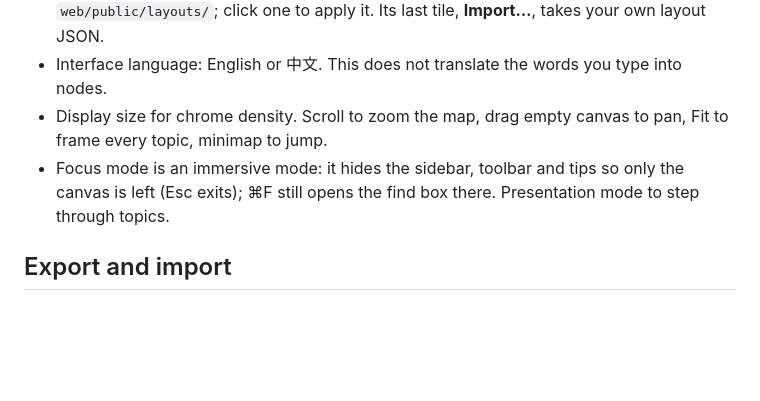
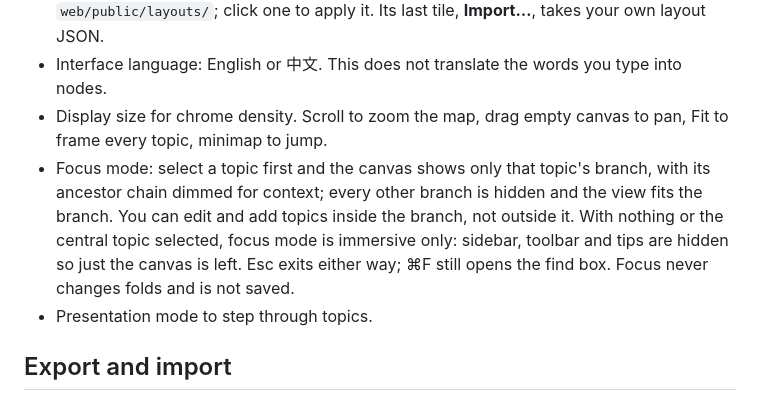
Before and after one commit to RocStone/roc-mind-spark, a Markdown page: docs/FEATURES.md, the part around the change. Rendered like a GitHub page; blank space fills up the shorter version.

Commit message:
文档：专注模式改回分支聚焦 + 沉浸隐藏界面的描述（功能清单中英文、需求 VIEW-03）
Co-Authored-By: Claude Fable 5.1 <noreply@anthropic.com>

```diff
--- a/docs/FEATURES.md
+++ b/docs/FEATURES.md
@@ -61,7 +61,8 @@ What Roc Mind Spark can do today, as a **macOS overlay**. This is the product ca
 - Layouts: balanced tree, left, right, down, org-chart up, timeline, fishbone, radial, grid, matrix. The 🎨 panel's **Layout presets** row lists the presets shipped in `web/public/layouts/`; click one to apply it. Its last tile, **Import…**, takes your own layout JSON.
 - Interface language: English or 中文. This does not translate the words you type into nodes.
 - Display size for chrome density. Scroll to zoom the map, drag empty canvas to pan, Fit to frame every topic, minimap to jump.
-- Focus mode is an immersive mode: it hides the sidebar, toolbar and tips so only the canvas is left (Esc exits); ⌘F still opens the find box there. Presentation mode to step through topics.
+- Focus mode: select a topic first and the canvas shows only that topic's branch, with its ancestor chain dimmed for context; every other branch is hidden and the view fits the branch. You can edit and add topics inside the branch, not outside it. With nothing or the central topic selected, focus mode is immersive only: sidebar, toolbar and tips are hidden so just the canvas is left. Esc exits either way; ⌘F still opens the find box. Focus never changes folds and is not saved.
+- Presentation mode to step through topics.
 
 ## Export and import
 
```
Also changed, not shown: docs/FEATURES.zh.md (+2 -1 lines), docs/REQUIREMENTS.zh.md (+1 -1 lines).
